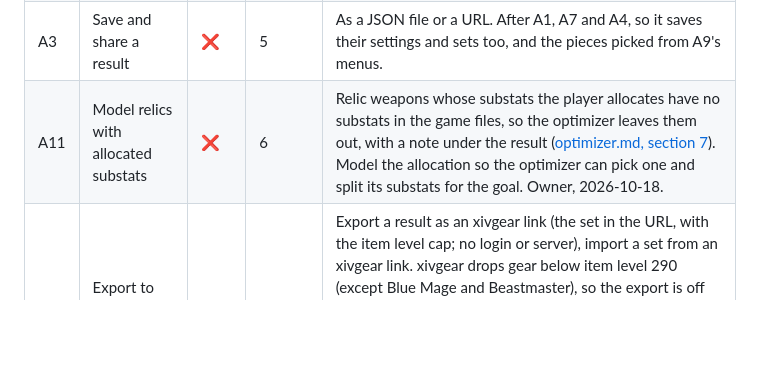
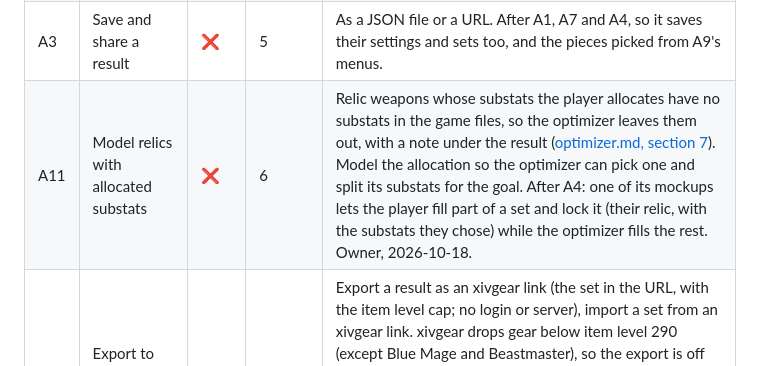
Before and after one commit to redactedkai/ff14-gear-sync-analysis, a Markdown page: docs/roadmap.md, the part around the change. Drawn GitHub-style; blank space fills up the shorter version.

Commit message:
Roadmap: A11 follows A4 (a set filled in part, with the player's relic locked)

```diff
--- a/docs/roadmap.md
+++ b/docs/roadmap.md
@@ -11,7 +11,7 @@ Related pages: [optimizer.md](engineering/optimizer.md), [materia.md](mechanics/
 | A10 | Rethink the gear group filter | ❌ | 3 | The Gear groups boxes were built to leave gear out (Current Savage, Ultimate and PvP by default), and cover 6 of the 24 categories a piece can show (Dungeon, Trial, Alliance raid, Deep dungeon, ... are always searched). Since A9, each result row also offers every piece with the same result, so the filter decides what those menus list as well as what the optimizer searches. Research which groups to offer, whether boxes include or exclude, and the defaults (owner, 2026-10-18; research in docs/scratchpad/gear-groups). |
 | A4 | Gear sets and comparison | ❌ | 4 | Keep several gear sets side by side and compare their stats and tiers: optimizer results under different targets or tiebreaks, and sets the player enters (the gear they own). Could also limit the optimizer to owned gear (it searches every piece the job can wear since the gear pool step was dropped, 2026-10-15). |
 | A3 | Save and share a result | ❌ | 5 | As a JSON file or a URL. After A1, A7 and A4, so it saves their settings and sets too, and the pieces picked from A9's menus. |
-| A11 | Model relics with allocated substats | ❌ | 6 | Relic weapons whose substats the player allocates have no substats in the game files, so the optimizer leaves them out, with a note under the result ([optimizer.md, section 7](engineering/optimizer.md#7-the-pages-pool-and-its-filters)). Model the allocation so the optimizer can pick one and split its substats for the goal. Owner, 2026-10-18. |
+| A11 | Model relics with allocated substats | ❌ | 6 | Relic weapons whose substats the player allocates have no substats in the game files, so the optimizer leaves them out, with a note under the result ([optimizer.md, section 7](engineering/optimizer.md#7-the-pages-pool-and-its-filters)). Model the allocation so the optimizer can pick one and split its substats for the goal. After A4: one of its mockups lets the player fill part of a set and lock it (their relic, with the substats they chose) while the optimizer fills the rest. Owner, 2026-10-18. |
 | A6 | Export to and import from xivgear | ❌ | 7 | Export a result as an xivgear link (the set in the URL, with the item level cap; no login or server), import a set from an xivgear link. xivgear drops gear below item level 290 (except Blue Mage and Beastmaster), so the export is off for such sets, with a reason. Needs game item and materia ids in the item data first. Testing: a semi-exhaustive browser sweep (every job, each sync setting, several optimizer targets) that opens each exported set in xivgear and checks items, melds and synced stats against ours, plus import round trips. |
 | A8 | Breakpoint visualizer | ✅ | – | The Substat tiers sub-tab of How the math works: every substat of the job as a column group (a ladder), From and one column per effect, the tiers around each value with the current one on the middle row, on the character panel's scale. Values start from the optimizer result when it was solved for the current settings, else at each base; type a value or click a tier. Each substat's ? says what it does and how big its tiers are at the level. Follows the job and synced level (typed live); item level sync does not change tiers. Core: `tierLadder`, `tierSizes` (core/tiers.js), checked against AkhMorning's tier tables ([validation.md, section 5](mechanics/validation.md#5-speed-and-gcd)). Owner's request 2026-10-16, built 2026-10-17 (mockups in docs/scratchpad/a8-breakpoints). |
 | A7 | Rank tiebreaks by tier | ✅ | – | After A1: hold the target at the start of its best tier, counted with food, then maximize the tiebreaks, each held at its best tier in turn. Exact with the engine's stat minimums; gear points for a total with food come from `gearNeeded` (core/food.js). Owner's go, 2026-10-15 (it had been dropped on 2026-10-14 until food and stat minimums existed). Built 2026-10-16: the core ([tier-ranking.md](engineering/tier-ranking.md)) and the page's Rank by tier switch (on by default), readout of the held tiers, highlighted Tier cells and progress bar ([optimizer.md, section 7](engineering/optimizer.md#7-the-pages-pool-and-its-filters)). Tier ranking stays the default (owner, 2026-10-17, after comparing it with raw ranking). Speed-ups 2026-10-17 (regain cuts, a trial search, slot order, band reach; [tier-ranking.md](engineering/tier-ranking.md)). Open: with a Target GCD, a few tier searches still stop at the node limit (White Mage and Sage at level 100 synced to 690, Piety first, 2.29 s). |
```
